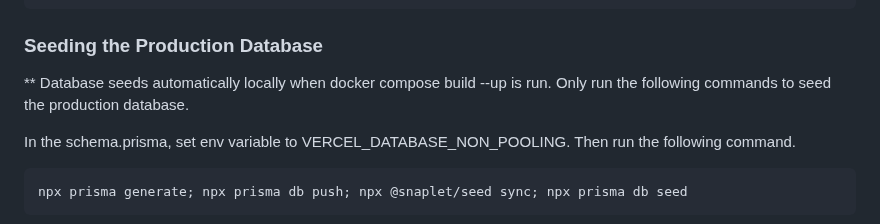
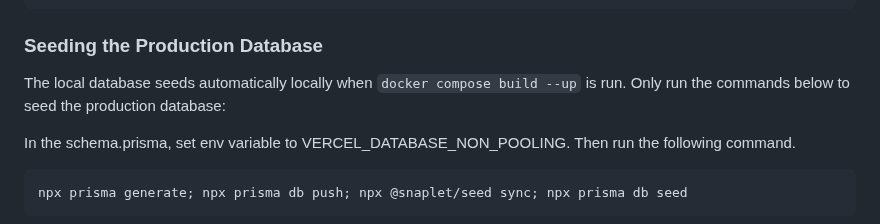
Before and after one commit to uwblueprint/sistema, a Markdown page: README.md, the part around the change. GitHub-like rendering.

```diff
--- a/README.md
+++ b/README.md
@@ -163,7 +163,7 @@ SELECT * FROM public."<table-name>";
 
 ### Seeding the Production Database
 
-\*\* Database seeds automatically locally when docker compose build --up is run. Only run the following commands to seed the production database.
+The local database seeds automatically locally when `docker compose build --up` is run. Only run the commands below to seed the production database:
 
 In the schema.prisma, set env variable to VERCEL_DATABASE_NON_POOLING. Then run the following command.
 
```
